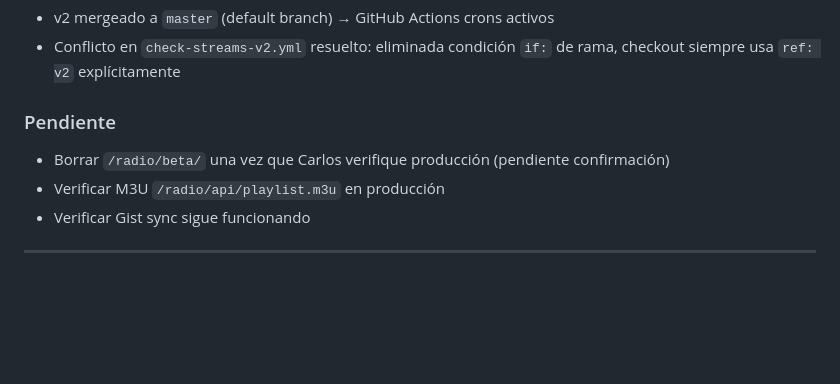
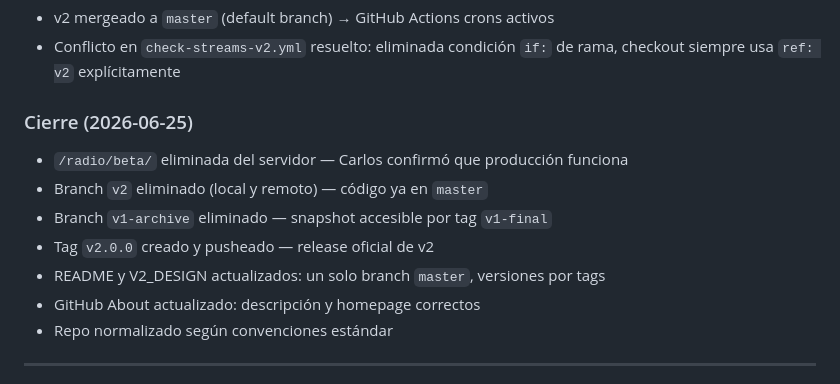
Before and after one commit to camammoli/radio, a Markdown page: NOTAS_DESARROLLO.md, the part around the change. Drawn GitHub-style; blank space fills up the shorter version.

Commit message:
docs: cierre TKT-0712 — repo normalizado, beta eliminada, v2.0.0
Co-Authored-By: Claude Sonnet 4.6 <noreply@anthropic.com>

```diff
--- a/NOTAS_DESARROLLO.md
+++ b/NOTAS_DESARROLLO.md
@@ -50,10 +50,14 @@ mantener M3U y Gist disponibles, solo v2 en repo.
 - Conflicto en `check-streams-v2.yml` resuelto: eliminada condición `if:` de rama, checkout
   siempre usa `ref: v2` explícitamente
 
-### Pendiente
-- Borrar `/radio/beta/` una vez que Carlos verifique producción (pendiente confirmación)
-- Verificar M3U `/radio/api/playlist.m3u` en producción
-- Verificar Gist sync sigue funcionando
+### Cierre (2026-06-25)
+- `/radio/beta/` eliminada del servidor — Carlos confirmó que producción funciona
+- Branch `v2` eliminado (local y remoto) — código ya en `master`
+- Branch `v1-archive` eliminado — snapshot accesible por tag `v1-final`
+- Tag `v2.0.0` creado y pusheado — release oficial de v2
+- README y V2_DESIGN actualizados: un solo branch `master`, versiones por tags
+- GitHub About actualizado: descripción y homepage correctos
+- Repo normalizado según convenciones estándar
 
 ---
 
```
